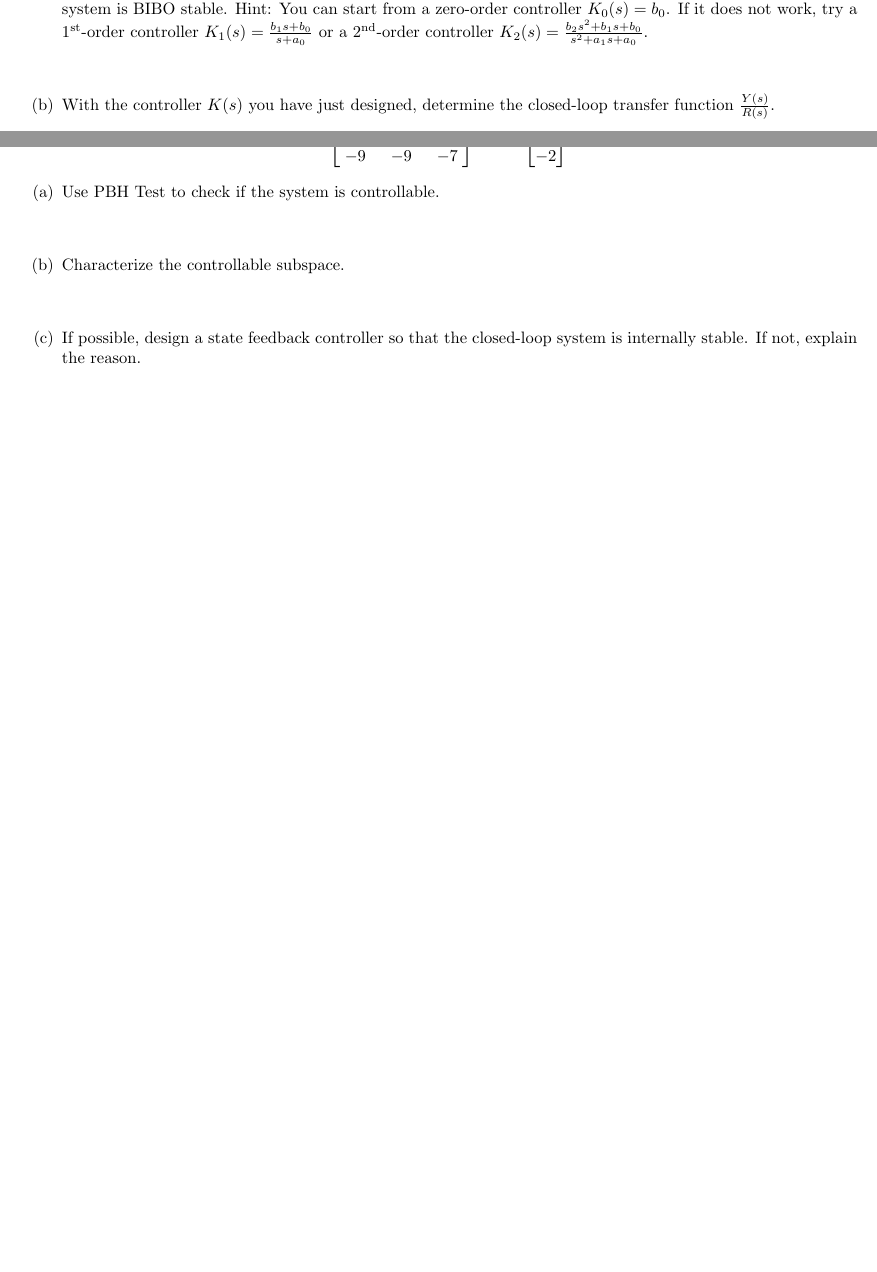
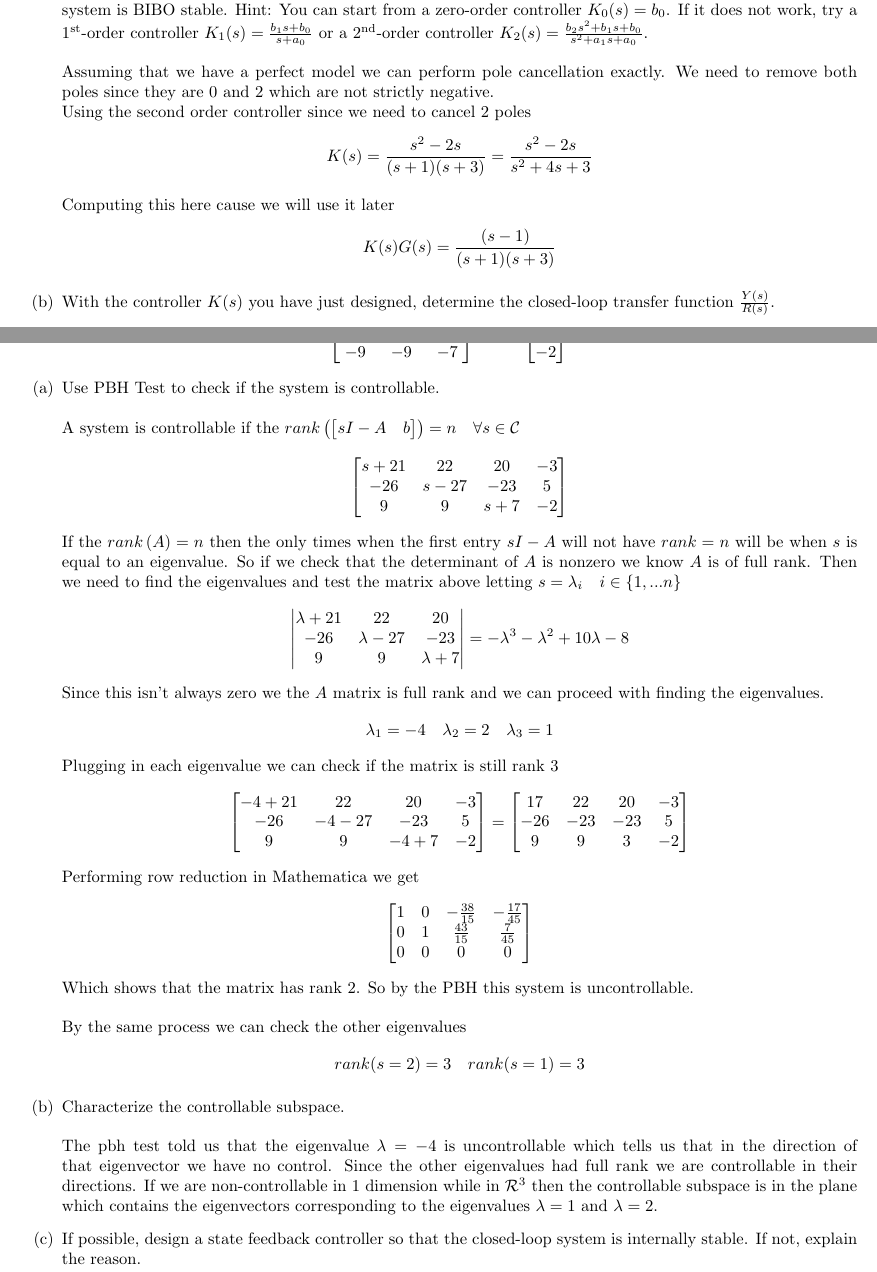
Before and after one commit to dp834/MEM633, a LaTeX document (Midterm/Midterm.tex): two parts of pages 7 and 8 of 8 before the commit and two parts of pages 7 and 9 of 9 after it, joined at a grey line, cut so that both start at the same text, the shorter picture padded with empty space. Compiled offline with pdfLaTeX.

Commit message:
Midterm: Finished throught 3 and most of 4

```diff
--- a/Midterm/Midterm.tex
+++ b/Midterm/Midterm.tex
@@ -503,7 +500,18 @@
 Hint: You can start from a zero-order controller $K_0(s) = b_0$. If it does not work, try a $1^{\text{st}}$-order controller $ K_1(s) = \frac{b_1 s + b_0}{s+a_0}$ or a $2^{\text{nd}}$-order controller $K_2(s) = \frac{b_2 s^2 + b_1 s + b_0}{s^2 + a_1 s + a_0}$.
 \newline
 \newline
+Assuming that we have a perfect model we can perform pole cancellation exactly.
+We need to remove both poles since they are $0$ and $2$ which are not strictly negative.
+\newline
+Using the second order controller since we need to cancel 2 poles
+$$ K(s) = \frac{s^2-2s}{(s+1)(s+3)} = \frac{s^2-2s}{s^2+4s+3} $$
+
+Computing this here cause we will use it later
+$$ K(s) G(s) = \frac{(s-1)}{(s+1)(s+3)} $$
 
 \item With the controller $K(s)$ you have just designed, determine the closed-loop transfer function $\frac{Y(s)}{R(s)}$.
 \newline
 \newline
+Let $Z(s) = R(s) - Y(s)$. Then we have $Z(s) K(s) G(s) = Y(s)$.
+Substituting we get
+\begin{align*}
@@ -537,10 +568,62 @@
 \item Use PBH Test to check if the system is controllable.
 \newline
 \newline
+A system is controllable if the $rank\left(\begin{bmatrix} sI - A & b \end{bmatrix}\right) = n \quad \forall s \in \mathcal{C}$
+$$
+\begin{bmatrix}
+s + 21 & 22 & 20 & -3 \\
+-26 & s - 27 & -23 & 5 \\
+9 & 9 & s + 7  & -2 \\
+\end{bmatrix}
+$$
+If the $rank\left(A\right) = n$ then the only times when the first entry $sI -A$ will not have $rank = n$ will be when $s$ is equal to an eigenvalue.
+So if we check that the determinant of $A$ is nonzero we know $A$ is of full rank.
+Then we need to find the eigenvalues and test the matrix above letting $s = \lambda_i \quad i \in \{1, ... n\}$
+$$
+\begin{vmatrix}
+\lambda + 21 & 22 & 20 \\
+-26 & \lambda - 27 & -23 \\
+9 & 9 & \lambda + 7 \\
+\end{vmatrix}
+= -\lambda^3 - \lambda^2 + 10\lambda -8
+$$
+Since this isn't always zero we the $A$ matrix is full rank and we can proceed with finding the eigenvalues.
+$$ \lambda_1 = -4 \quad \lambda_2 = 2 \quad \lambda_3 = 1 $$
+Plugging in each eigenvalue we can check if the matrix is still rank 3
+$$
+\begin{bmatrix}
+-4 + 21 & 22 & 20 & -3 \\
+-26 & -4 - 27 & -23 & 5 \\
+9 & 9 & -4 + 7  & -2 \\
+\end{bmatrix}
+=
+\begin{bmatrix}
+17 & 22 & 20 & -3 \\
+-26 & -23 & -23 & 5 \\
+9 & 9 & 3  & -2 \\
+\end{bmatrix}
+$$
+Performing row reduction in Mathematica we get
+$$
+\begin{bmatrix}
+1 & 0 & -\frac{38}{15} & -\frac{17}{45} \\
+0 & 1 &  \frac{43}{15} &  \frac{7}{45} \\
+0 & 0 & 0 & 0 \\
+\end{bmatrix}
+$$
+Which shows that the matrix has rank 2.
+So by the PBH this system is uncontrollable.
+\newline
+\newline
+By the same process we can check the other eigenvalues
+$$ rank(s=2) = 3 \quad rank(s=1) = 3 $$
 
 \item Characterize the controllable subspace.
 \newline
 \newline
+The pbh test told us that the eigenvalue $\lambda = -4$ is uncontrollable which tells us that in the direction of that eigenvector we have no control.
+Since the other eigenvalues had full rank we are controllable in their directions.
+If we are non-controllable in 1 dimension while in $\mathcal{R}^3$ then the controllable subspace is in the plane which contains the eigenvectors corresponding to the eigenvalues $\lambda = 1$ and $\lambda = 2$.
 
 \item If possible, design a state feedback controller so that the closed-loop system is internally stable.
 If not, explain the reason.
```
Also changed, not shown: Midterm/Midterm.pdf, Midterm/Midterm.tex (26 more changed lines), 2 other files.
